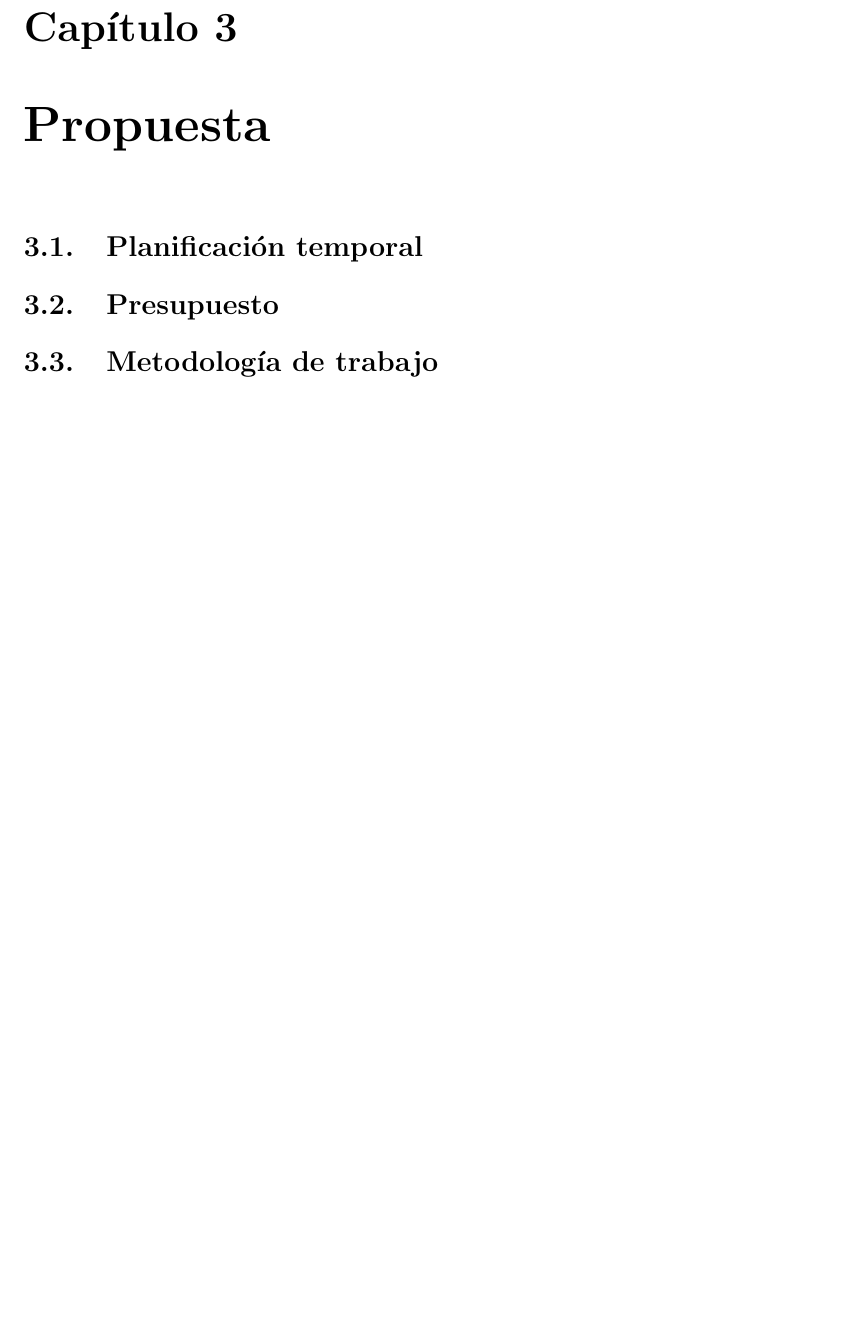
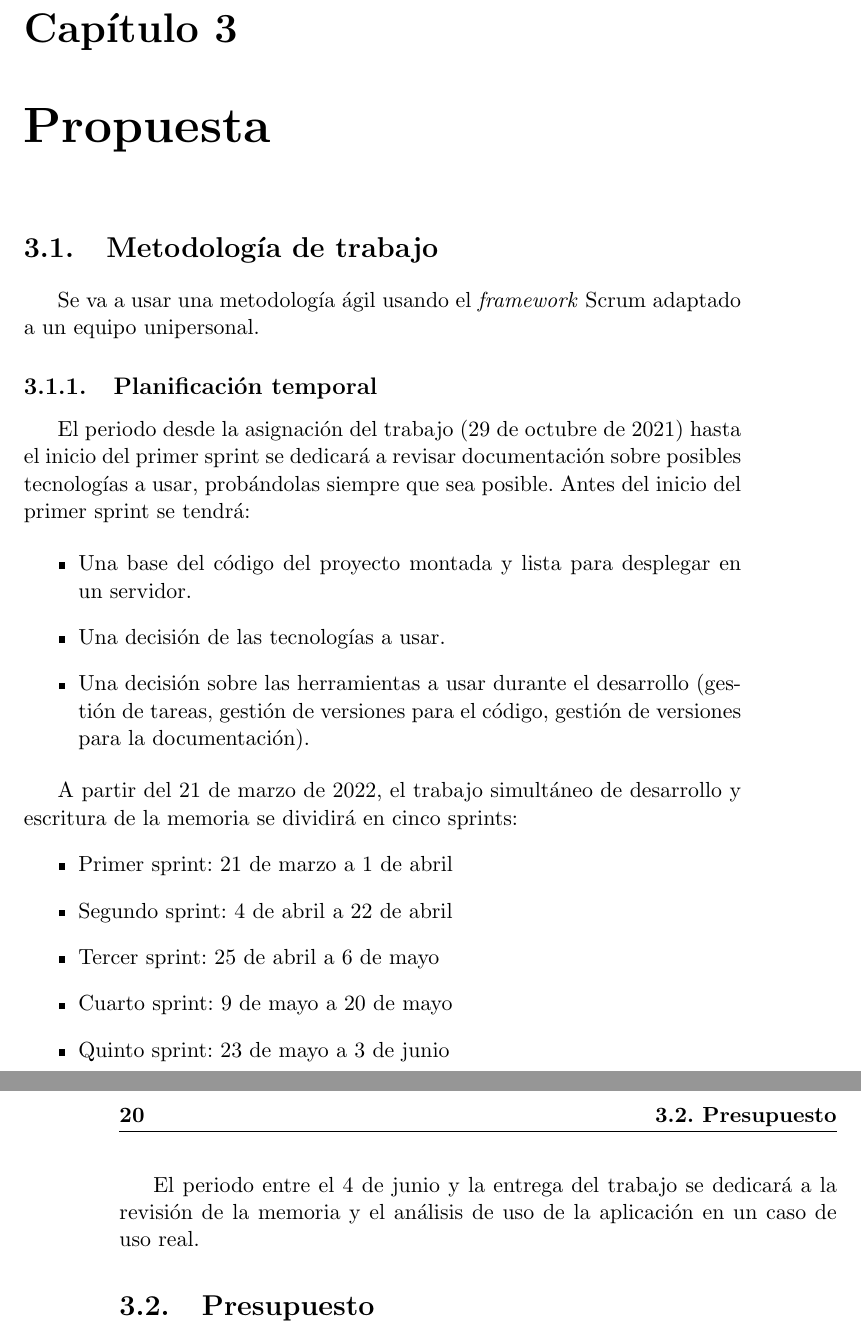
Before and after one commit to daniharo/TFG_Mordente, a LaTeX thesis (proyecto.tex, which reads capitulos/Propuesta.tex): part of page 23 of 27 before the commit and two parts of pages 23 and 24 of 27 after it, the two joined at a grey line, cut so that both start at the same text, the shorter picture padded with empty space. Compiled offline with pdfLaTeX.

Commit message:
Añadir introducción y planificación temporal de la propuesta

```diff
--- a/capitulos/Propuesta.tex
+++ b/capitulos/Propuesta.tex
@@ -1,6 +1,34 @@
 \chapter{Propuesta}
 
-\section{Planificación temporal}
+
+\section{Metodología de trabajo}
+% Ciclo de vida del software, prototipado evolutivo, metodologías
+% ágiles, revisión bibliográfica, experimento o estudio de casos,
+% prueba de concepto, etc.
+
+Se va a usar una metodología ágil usando el \textit{framework} Scrum adaptado a un equipo unipersonal.
+
+
+\subsection{Planificación temporal}
+
+El periodo desde la asignación del trabajo (29 de octubre de 2021) hasta el inicio del primer sprint se dedicará a revisar documentación sobre posibles tecnologías a usar, probándolas siempre que sea posible. Antes del inicio del primer sprint se tendrá:
+
+\begin{itemize}
+    \item Una base del código del proyecto montada y lista para desplegar en un servidor.
+    \item Una decisión de las tecnologías a usar.
+    \item Una decisión sobre las herramientas a usar durante el desarrollo (gestión de tareas, gestión de versiones para el código, gestión de versiones para la documentación).
+\end{itemize}
+
+A partir del 21 de marzo de 2022, el trabajo simultáneo de desarrollo y escritura de la memoria se dividirá en cinco sprints:
+\begin{itemize}
+    \item Primer sprint: 21 de marzo a 1 de abril
+    \item Segundo sprint: 4 de abril a 22 de abril
+    \item Tercer sprint: 25 de abril a 6 de mayo
+    \item Cuarto sprint: 9 de mayo a 20 de mayo
+    \item Quinto sprint: 23 de mayo a 3 de junio
+\end{itemize}
+
+El periodo entre el 4 de junio y la entrega del trabajo se dedicará a la revisión de la memoria y el análisis de uso de la aplicación en un caso de uso real.
 
 
 \section{Presupuesto}
@@ -14,10 +42,7 @@
 % referencia fiable en la que basaros.
 
 
-\section{Metodología de trabajo}
-% Ciclo de vida del software, prototipado evolutivo, metodologías
-% ágiles, revisión bibliográfica, experimento o estudio de casos,
-% prueba de concepto, etc.
+
 
 
 
```
Also changed, not shown: capitulos/Introduccion.tex (+37 -2 lines).
